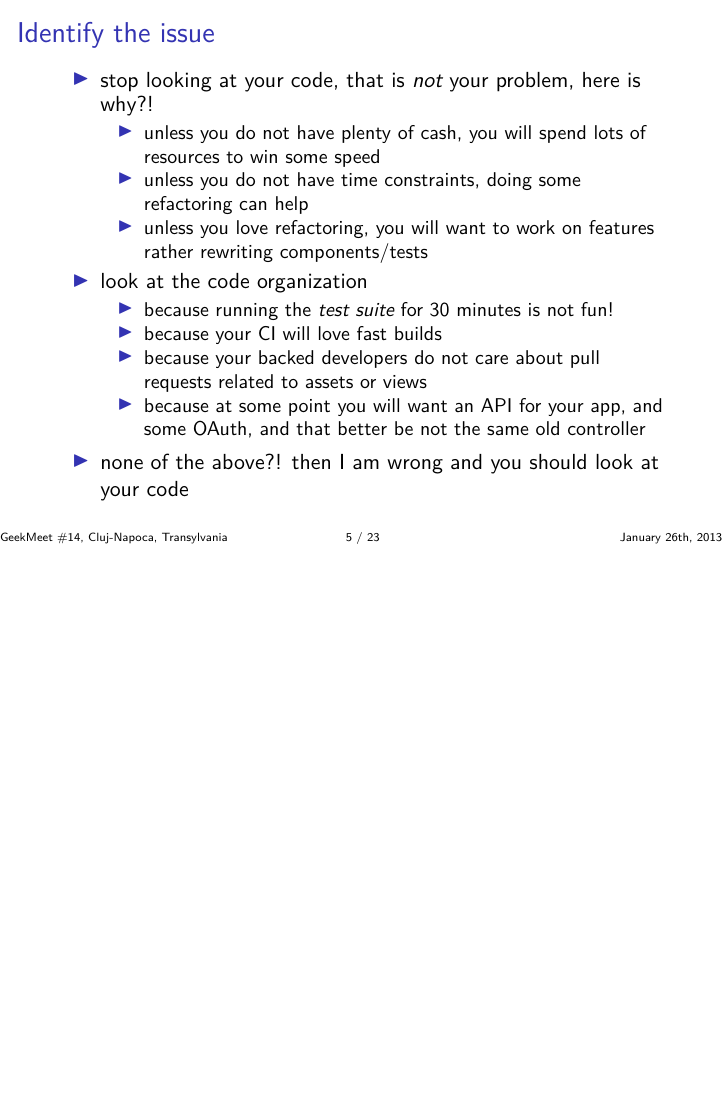
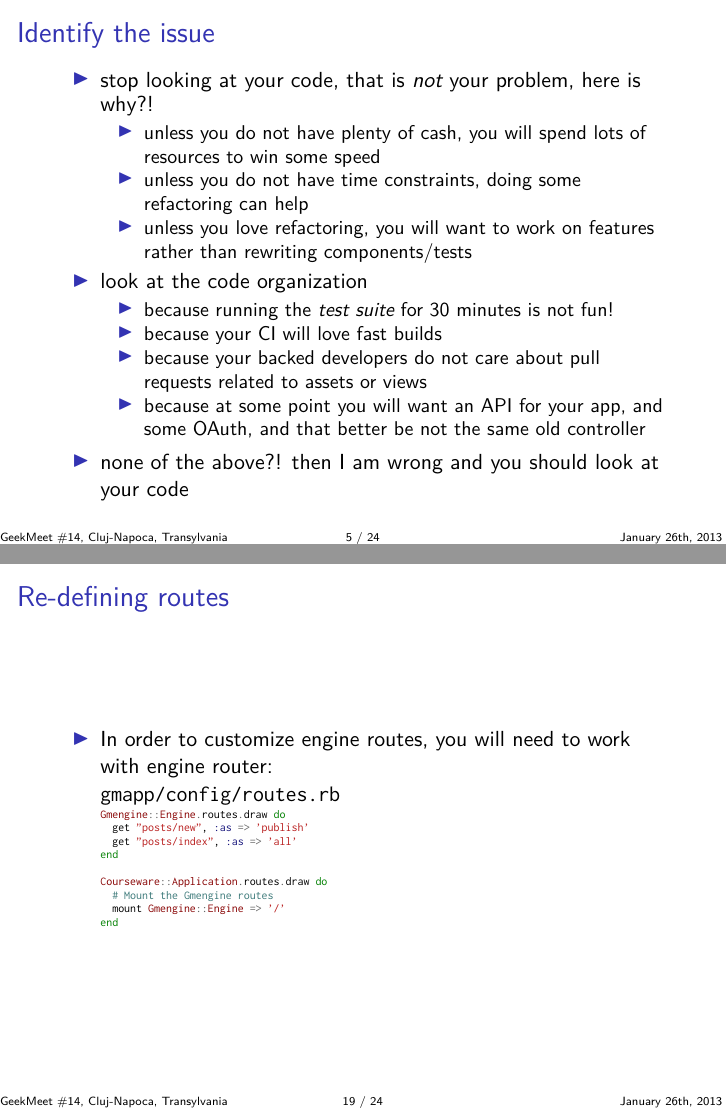
Before and after one commit to stas/rails-engines-slides-geekmeet, LaTeX slides (slides.tex): page 18 of 49 before the commit and pages 18 and 46 of 51 after it, the two joined at a grey line, the shorter picture padded with empty space. Compiled offline with XeLaTeX; a LaTeX package or settings file that is missing is left out.

Commit message:
Added a tip about routes.

```diff
--- a/slides.tex
+++ b/slides.tex
@@ -115,7 +115,7 @@
     \begin{itemize}
       \item unless you do not have plenty of cash, you will spend lots of resources to win some speed
       \item unless you do not have time constraints, doing some refactoring can help
-      \item unless you love refactoring, you will want to work on features rather rewriting components/tests
+      \item unless you love refactoring, you will want to work on features rather than rewriting components/tests
     \end{itemize}
   \item look at the code organization
     \begin{itemize}
@@ -432,6 +432,32 @@ Engines are pretty much gems, just update your \texttt{Gemfile} to start using i
   \begin{center}
   \huge Some tips.
   \end{center}
+\end{frame}
+% ----------------------------------------------------------------------------
+% *** END of Frame >>>
+% ----------------------------------------------------------------------------
+
+% ----------------------------------------------------------------------------
+% *** Frame <<<
+% ----------------------------------------------------------------------------
+\begin{frame}[fragile]
+\frametitle{Re-defining routes}
+\begin{itemize}
+  \item In order to customize engine routes, you will need to work with engine router:
+    \\
+    \texttt{gmapp/config/routes.rb}
+    \begin{minted}[fontsize=\tiny,gobble=6]{ruby}
+      Gmengine::Engine.routes.draw do
+        get "posts/new", :as => 'publish'
+        get "posts/index", :as => 'all'
+      end
+
+      Courseware::Application.routes.draw do
+        # Mount the Gmengine routes
+        mount Gmengine::Engine => '/'
+      end
+    \end{minted}
+\end{itemize}
 \end{frame}
 % ----------------------------------------------------------------------------
 % *** END of Frame >>>
```
Also changed, not shown: slides-romanian.tex (+27 -1 lines), slides.tex (2 more changed lines).
